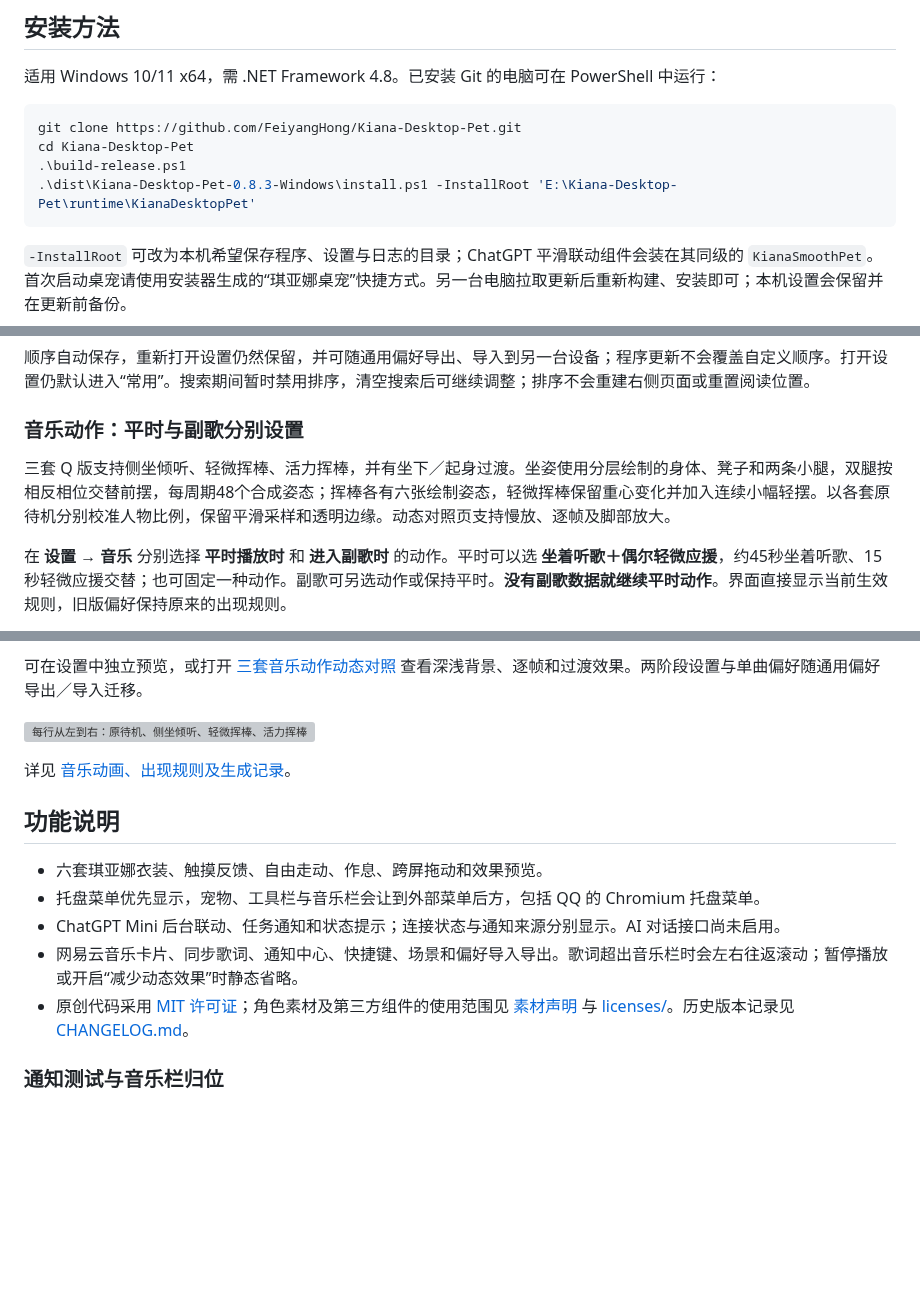
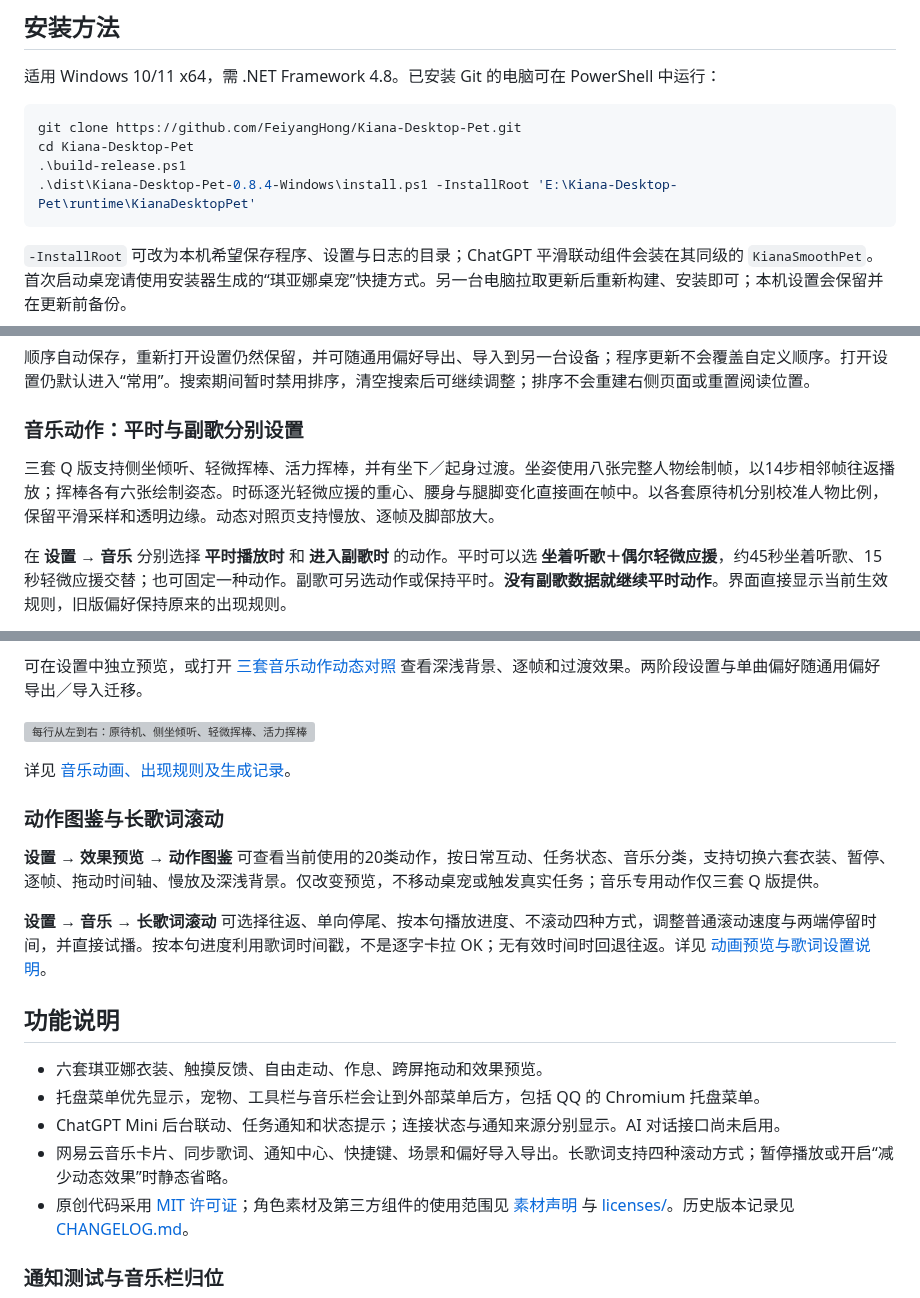
Before and after one commit to FeiyangHong/Kiana-Desktop-Pet, a Markdown page: README.md, 3 parts joined by grey strips. GitHub-like rendering; blank space fills up the shorter version; grey boxes are pictures that could not be loaded.

Commit message:
Add animation gallery and customizable lyric scrolling

````diff
--- a/README.md
+++ b/README.md
@@ -16,7 +16,7 @@
 git clone https://github.com/FeiyangHong/Kiana-Desktop-Pet.git
 cd Kiana-Desktop-Pet
 .\build-release.ps1
-.\dist\Kiana-Desktop-Pet-0.8.3-Windows\install.ps1 -InstallRoot 'E:\Kiana-Desktop-Pet\runtime\KianaDesktopPet'
+.\dist\Kiana-Desktop-Pet-0.8.4-Windows\install.ps1 -InstallRoot 'E:\Kiana-Desktop-Pet\runtime\KianaDesktopPet'
 ```
 
 `-InstallRoot` 可改为本机希望保存程序、设置与日志的目录；ChatGPT 平滑联动组件会装在其同级的 `KianaSmoothPet`。首次启动桌宠请使用安装器生成的“琪亚娜桌宠”快捷方式。另一台电脑拉取更新后重新构建、安装即可；本机设置会保留并在更新前备份。
@@ -78,7 +78,7 @@ ChatGPT 图标读取本机已安装应用的浅色 / 深色图标，不依赖固
 
 ### 音乐动作：平时与副歌分别设置
 
-三套 Q 版支持侧坐倾听、轻微挥棒、活力挥棒，并有坐下／起身过渡。坐姿使用分层绘制的身体、凳子和两条小腿，双腿按相反相位交替前摆，每周期48个合成姿态；挥棒各有六张绘制姿态，轻微挥棒保留重心变化并加入连续小幅轻摆。以各套原待机分别校准人物比例，保留平滑采样和透明边缘。动态对照页支持慢放、逐帧及脚部放大。
+三套 Q 版支持侧坐倾听、轻微挥棒、活力挥棒，并有坐下／起身过渡。坐姿使用八张完整人物绘制帧，以14步相邻帧往返播放；挥棒各有六张绘制姿态。时砾逐光轻微应援的重心、腰身与腿脚变化直接画在帧中。以各套原待机分别校准人物比例，保留平滑采样和透明边缘。动态对照页支持慢放、逐帧及脚部放大。
 
 在 **设置 → 音乐** 分别选择 **平时播放时** 和 **进入副歌时** 的动作。平时可以选 **坐着听歌＋偶尔轻微应援**，约45秒坐着听歌、15秒轻微应援交替；也可固定一种动作。副歌可另选动作或保持平时。**没有副歌数据就继续平时动作**。界面直接显示当前生效规则，旧版偏好保持原来的出现规则。
 
@@ -92,12 +92,18 @@ ChatGPT 图标读取本机已安装应用的浅色 / 深色图标，不依赖固
 
 详见 [音乐动画、出现规则及生成记录](docs/music-animations.md)。
 
+### 动作图鉴与长歌词滚动
+
+**设置 → 效果预览 → 动作图鉴** 可查看当前使用的20类动作，按日常互动、任务状态、音乐分类，支持切换六套衣装、暂停、逐帧、拖动时间轴、慢放及深浅背景。仅改变预览，不移动桌宠或触发真实任务；音乐专用动作仅三套 Q 版提供。
+
+**设置 → 音乐 → 长歌词滚动** 可选择往返、单向停尾、按本句播放进度、不滚动四种方式，调整普通滚动速度与两端停留时间，并直接试播。按本句进度利用歌词时间戳，不是逐字卡拉 OK；无有效时间时回退往返。详见 [动画预览与歌词设置说明](docs/animation-preview-and-lyrics.md)。
+
 ## 功能说明
 
 - 六套琪亚娜衣装、触摸反馈、自由走动、作息、跨屏拖动和效果预览。
 - 托盘菜单优先显示，宠物、工具栏与音乐栏会让到外部菜单后方，包括 QQ 的 Chromium 托盘菜单。
 - ChatGPT Mini 后台联动、任务通知和状态提示；连接状态与通知来源分别显示。AI 对话接口尚未启用。
-- 网易云音乐卡片、同步歌词、通知中心、快捷键、场景和偏好导入导出。歌词超出音乐栏时会左右往返滚动；暂停播放或开启“减少动态效果”时静态省略。
+- 网易云音乐卡片、同步歌词、通知中心、快捷键、场景和偏好导入导出。长歌词支持四种滚动方式；暂停播放或开启“减少动态效果”时静态省略。
 - 原创代码采用 [MIT 许可证](LICENSE)；角色素材及第三方组件的使用范围见 [素材声明](ASSET_NOTICE.md) 与 [licenses/](licenses/)。历史版本记录见 [CHANGELOG.md](CHANGELOG.md)。
 
 ### 通知测试与音乐栏归位
````
Also changed, not shown: CHANGELOG.md (+7 -0 lines), docs/animation-preview-and-lyrics.md (added, +42 -0 lines), docs/demo/animation-gallery.png (added), docs/demo/lyric-scroll-settings.png (added), 15 other files.
